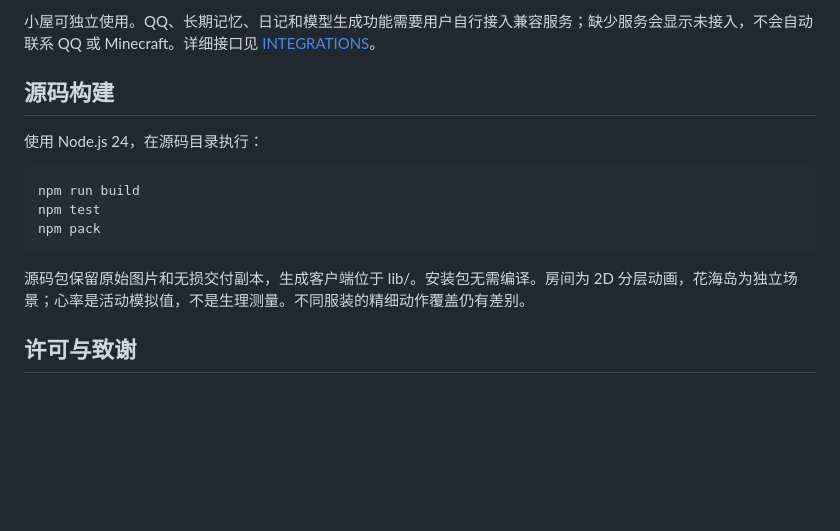
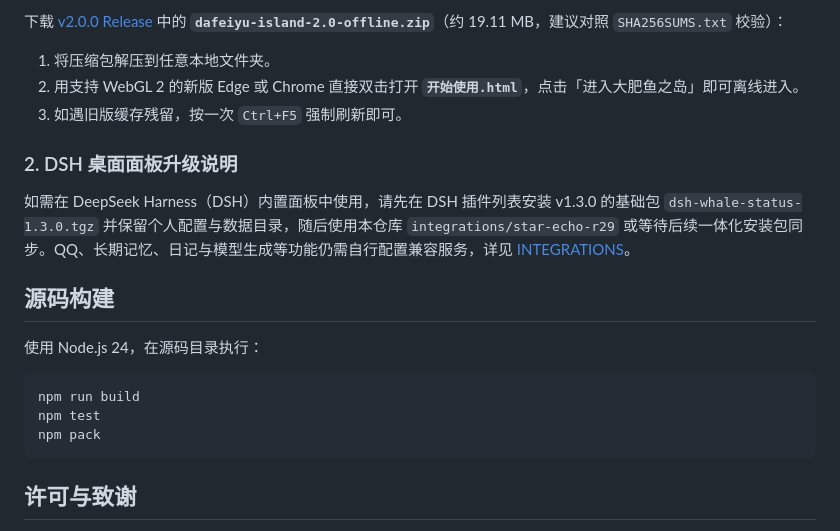
Before and after one commit to xinghailiuli/pseudo-congling-panel, a Markdown page: README.md, the part around one of its changes. GitHub-like rendering; blank space fills up the shorter version.

````diff
--- a/README.md
+++ b/README.md
@@ -26,5 +30,13 @@
 
-小屋可独立使用。QQ、长期记忆、日记和模型生成功能需要用户自行接入兼容服务；缺少服务会显示未接入，不会自动联系 QQ 或 Minecraft。详细接口见 [INTEGRATIONS](docs/INTEGRATIONS.md)。
+下载 [v2.0.0 Release](https://github.com/xinghailiuli/pseudo-congling-panel/releases/tag/v2.0.0) 中的 **`dafeiyu-island-2.0-offline.zip`**（约 19.11 MB，建议对照 `SHA256SUMS.txt` 校验）：
+
+1. 将压缩包解压到任意本地文件夹。
+2. 用支持 WebGL 2 的新版 Edge 或 Chrome 直接双击打开 **`开始使用.html`**，点击「进入大肥鱼之岛」即可离线进入。
+3. 如遇旧版缓存残留，按一次 `Ctrl+F5` 强制刷新即可。
+
+### 2. DSH 桌面面板升级说明
+
+如需在 DeepSeek Harness（DSH）内置面板中使用，请先在 DSH 插件列表安装 v1.3.0 的基础包 `dsh-whale-status-1.3.0.tgz` 并保留个人配置与数据目录，随后使用本仓库 `integrations/star-echo-r29` 或等待后续一体化安装包同步。QQ、长期记忆、日记与模型生成等功能仍需自行配置兼容服务，详见 [INTEGRATIONS](docs/INTEGRATIONS.md)。
 
 ## 源码构建
 
@@ -36,8 +48,6 @@ npm test
 npm pack
 ```
 
-源码包保留原始图片和无损交付副本，生成客户端位于 lib/。安装包无需编译。房间为 2D 分层动画，花海岛为独立场景；心率是活动模拟值，不是生理测量。不同服装的精细动作覆盖仍有差别。
-
 ## 许可与致谢
 
 角色来源：[PC2005-cloud/dsh-pet](https://github.com/PC2005-cloud/dsh-pet)。程序代码 MIT；角色、动画及相关衍生素材须署名并遵守非商用限制，不属于全素材 MIT。见 [THIRD_PARTY_NOTICES](THIRD_PARTY_NOTICES.md) 和 [素材来源](assets/SOURCES.md)。
````
Also changed, not shown: other parts of README.md (+17 -13 lines), CHANGELOG.md (+17 -6 lines), docs/RELEASE_NOTES_2.0.0.md (added, +20 -0 lines), docs/UPDATE_2.0.0.md (added, +63 -0 lines), docs/XIAOHEIHE_POST_2.0.0.md (added, +47 -0 lines), docs/screenshots/2.0/01-island-hero.jpg (added), docs/screenshots/2.0/02-boat-closeup.jpg (added), docs/screenshots/2.0/03-boat-cruise-whale.jpg (added), docs/screenshots/2.0/04-walk-mode.jpg (added), docs/screenshots/2.0/05-work-monitor.jpg (added), docs/screenshots/2.0/06-greenhouse-blooms.jpg (added), 1 other file.
